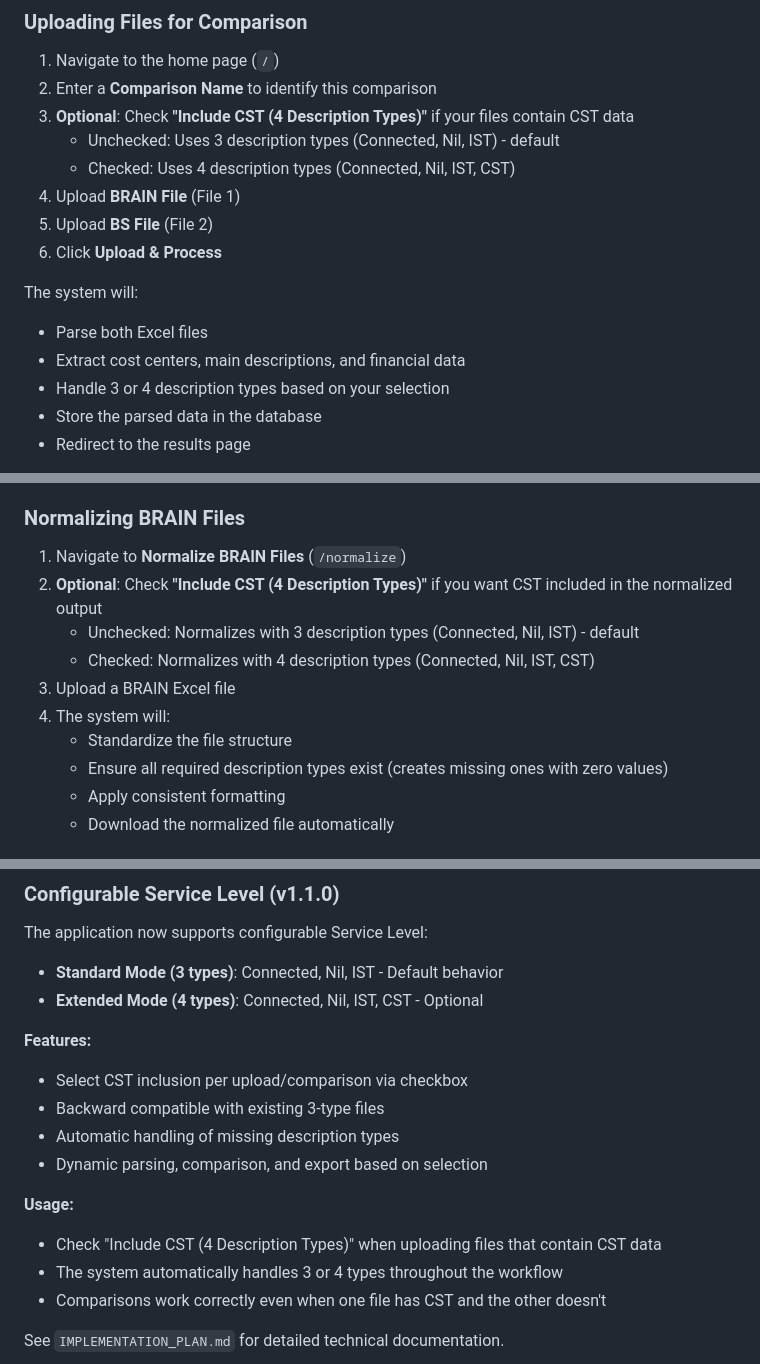
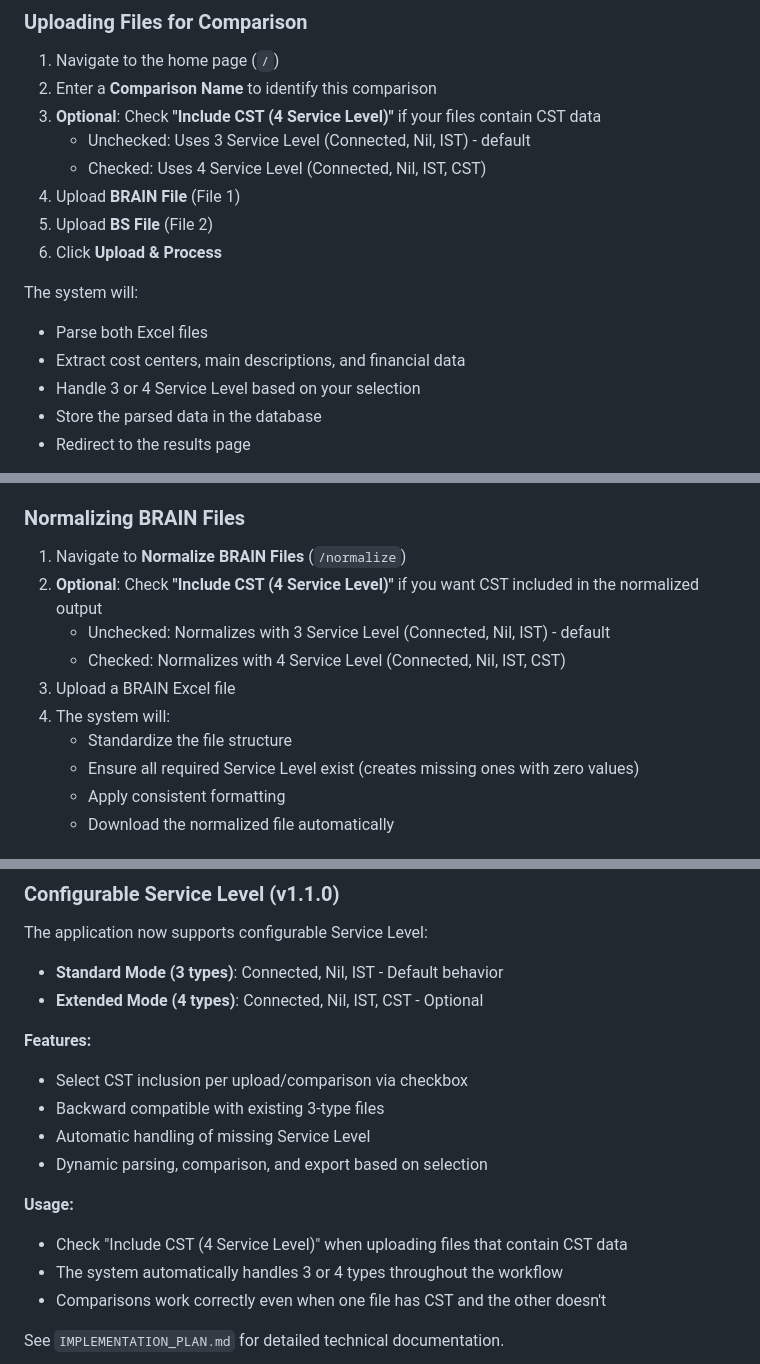
Before and after one commit to anonyname5/Iwk_Report15_Compare_Tool, a Markdown page: README.md, 3 parts joined by grey strips. Rendered like a GitHub page.

```diff
--- a/README.md
+++ b/README.md
@@ -219,9 +219,9 @@ The Docker setup includes:
 
 1. Navigate to the home page (`/`)
 2. Enter a **Comparison Name** to identify this comparison
-3. **Optional**: Check **"Include CST (4 Description Types)"** if your files contain CST data
-   - Unchecked: Uses 3 description types (Connected, Nil, IST) - default
-   - Checked: Uses 4 description types (Connected, Nil, IST, CST)
+3. **Optional**: Check **"Include CST (4 Service Level)"** if your files contain CST data
+   - Unchecked: Uses 3 Service Level (Connected, Nil, IST) - default
+   - Checked: Uses 4 Service Level (Connected, Nil, IST, CST)
 4. Upload **BRAIN File** (File 1)
 5. Upload **BS File** (File 2)
 6. Click **Upload & Process**
@@ -229,7 +229,7 @@ The Docker setup includes:
 The system will:
 - Parse both Excel files
 - Extract cost centers, main descriptions, and financial data
-- Handle 3 or 4 description types based on your selection
+- Handle 3 or 4 Service Level based on your selection
 - Store the parsed data in the database
 - Redirect to the results page
 
@@ -249,13 +249,13 @@ The system will:
 ### Normalizing BRAIN Files
 
 1. Navigate to **Normalize BRAIN Files** (`/normalize`)
-2. **Optional**: Check **"Include CST (4 Description Types)"** if you want CST included in the normalized output
-   - Unchecked: Normalizes with 3 description types (Connected, Nil, IST) - default
-   - Checked: Normalizes with 4 description types (Connected, Nil, IST, CST)
+2. **Optional**: Check **"Include CST (4 Service Level)"** if you want CST included in the normalized output
+   - Unchecked: Normalizes with 3 Service Level (Connected, Nil, IST) - default
+   - Checked: Normalizes with 4 Service Level (Connected, Nil, IST, CST)
 3. Upload a BRAIN Excel file
 4. The system will:
    - Standardize the file structure
-   - Ensure all required description types exist (creates missing ones with zero values)
+   - Ensure all required Service Level exist (creates missing ones with zero values)
    - Apply consistent formatting
    - Download the normalized file automatically
 
@@ -473,11 +473,11 @@ The application now supports configurable Service Level:
 **Features:**
 - Select CST inclusion per upload/comparison via checkbox
 - Backward compatible with existing 3-type files
-- Automatic handling of missing description types
+- Automatic handling of missing Service Level
 - Dynamic parsing, comparison, and export based on selection
 
 **Usage:**
-- Check "Include CST (4 Description Types)" when uploading files that contain CST data
+- Check "Include CST (4 Service Level)" when uploading files that contain CST data
 - The system automatically handles 3 or 4 types throughout the workflow
 - Comparisons work correctly even when one file has CST and the other doesn't
 
```
Also changed, not shown: other parts of README.md (+3 -3 lines).
